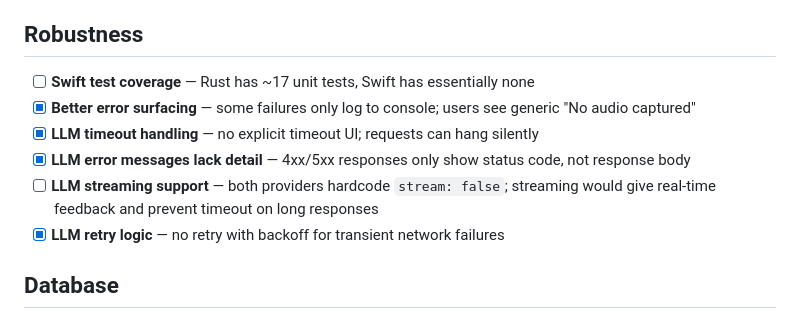
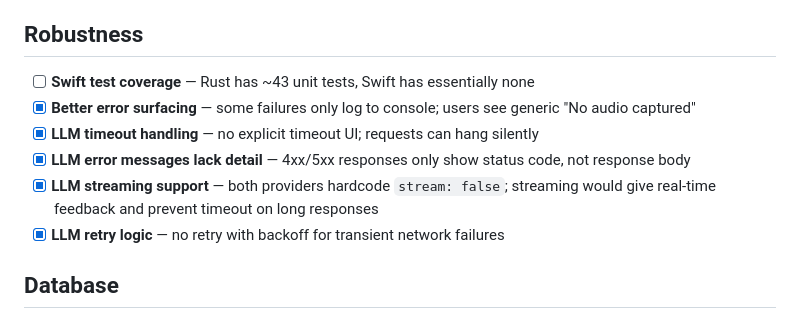
Before and after one commit to asabla/parakatt, a Markdown page: IMPROVEMENTS.md, the part around one of its changes. Drawn GitHub-style.

Commit message:
Mark robustness and documentation items as completed
LLM streaming support (Ollama) and Swift doc comments.

Co-Authored-By: Claude Opus 4.6 (1M context) <noreply@anthropic.com>

```diff
--- a/IMPROVEMENTS.md
+++ b/IMPROVEMENTS.md
@@ -62,11 +62,11 @@ Tracked improvements and feature ideas for Parakatt.
 
 ## Robustness
 
-- [ ] **Swift test coverage** — Rust has ~17 unit tests, Swift has essentially none
+- [ ] **Swift test coverage** — Rust has ~43 unit tests, Swift has essentially none
 - [x] **Better error surfacing** — some failures only log to console; users see generic "No audio captured"
 - [x] **LLM timeout handling** — no explicit timeout UI; requests can hang silently
 - [x] **LLM error messages lack detail** — 4xx/5xx responses only show status code, not response body
-- [ ] **LLM streaming support** — both providers hardcode `stream: false`; streaming would give real-time feedback and prevent timeout on long responses
+- [x] **LLM streaming support** — both providers hardcode `stream: false`; streaming would give real-time feedback and prevent timeout on long responses
 - [x] **LLM retry logic** — no retry with backoff for transient network failures
 
 ## Database
```
Also changed, not shown: other parts of IMPROVEMENTS.md (+1 -1 lines).
